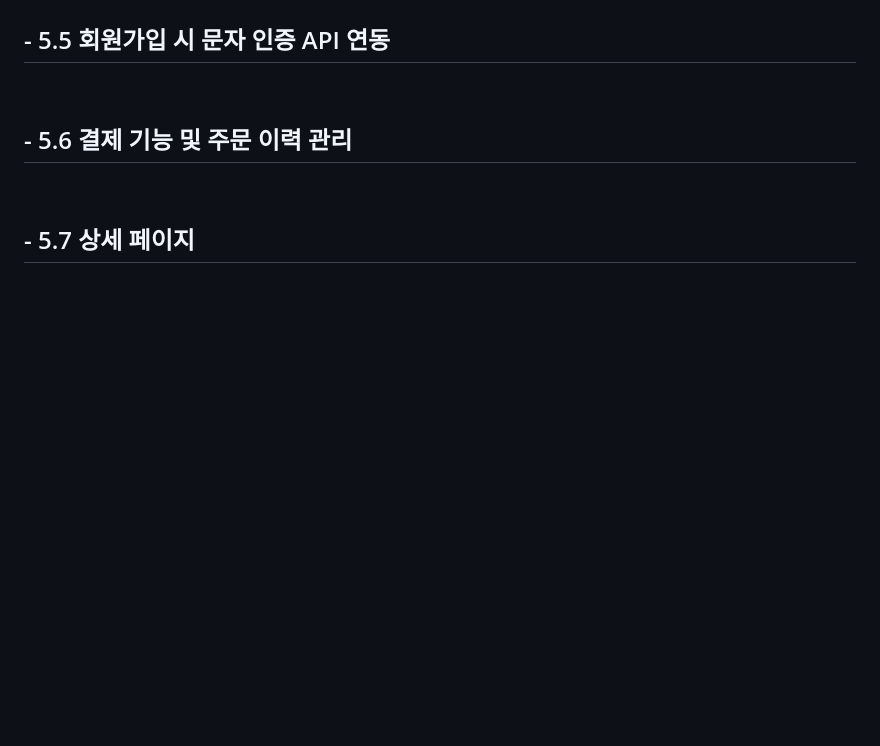
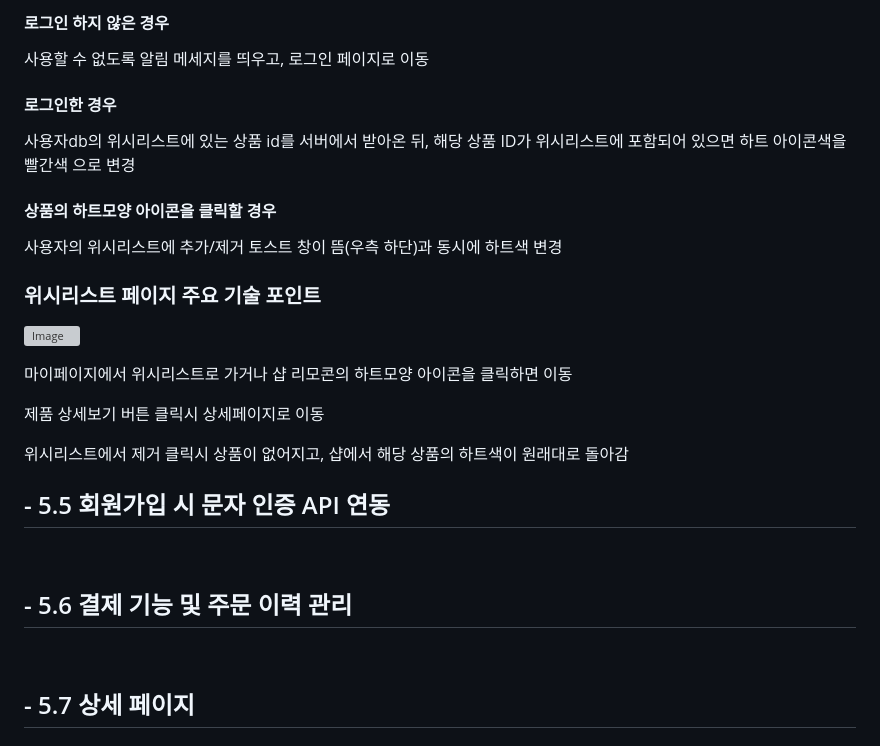
Before and after one commit to YONGHEE428/SemiProJect, a Markdown page: README.md, the part around one of its changes. Rendered like a GitHub page; blank space fills up the shorter version; grey boxes are pictures that could not be loaded.

```diff
--- a/README.md
+++ b/README.md
@@ -133,4 +135,19 @@ DB가 올려져 있는 aws의 비용문제와 서버 과부하로 인한 속도
 
+  #### 로그인 하지 않은 경우
+  사용할 수 없도록 알림 메세지를 띄우고, 로그인 페이지로 이동
+  #### 로그인한 경우
+  사용자db의 위시리스트에 있는 상품 id를 서버에서 받아온 뒤, 해당 상품 ID가 위시리스트에 포함되어 있으면 하트 아이콘색을 빨간색 으로 변경
+  #### 상품의 하트모양 아이콘을 클릭할 경우
+  사용자의 위시리스트에 추가/제거 토스트 창이 뜸(우측 하단)과 동시에 하트색 변경
+
+### 위시리스트 페이지 주요 기술 포인트
+  ![Image](https://github.com/user-attachments/assets/76f55e75-7f71-4795-88d3-738420749edd)
+
+  마이페이지에서 위시리스트로 가거나 샵 리모콘의 하트모양 아이콘을 클릭하면 이동
+
+  제품 상세보기 버튼 클릭시 상세페이지로 이동
+
+  위시리스트에서 제거 클릭시 상품이 없어지고, 샵에서 해당 상품의 하트색이 원래대로 돌아감
 ## - 5.5 회원가입 시 문자 인증 API 연동
 <br>
 
```
Also changed, not shown: other parts of README.md (+2 -0 lines).
